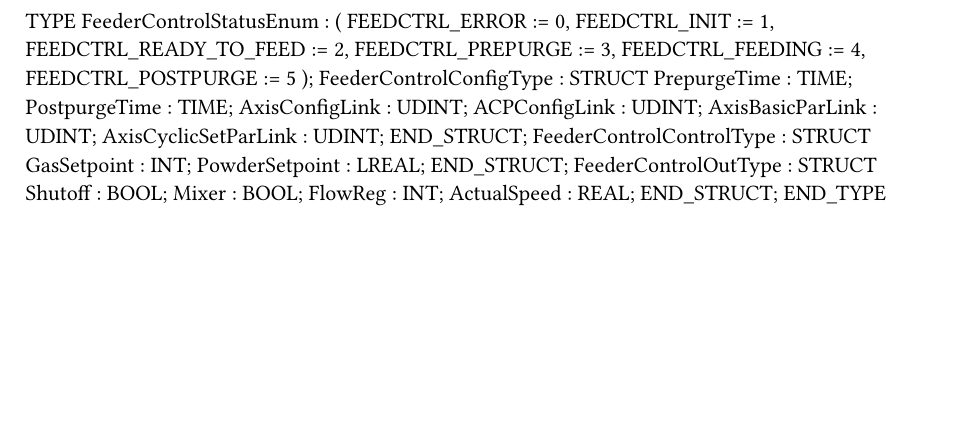
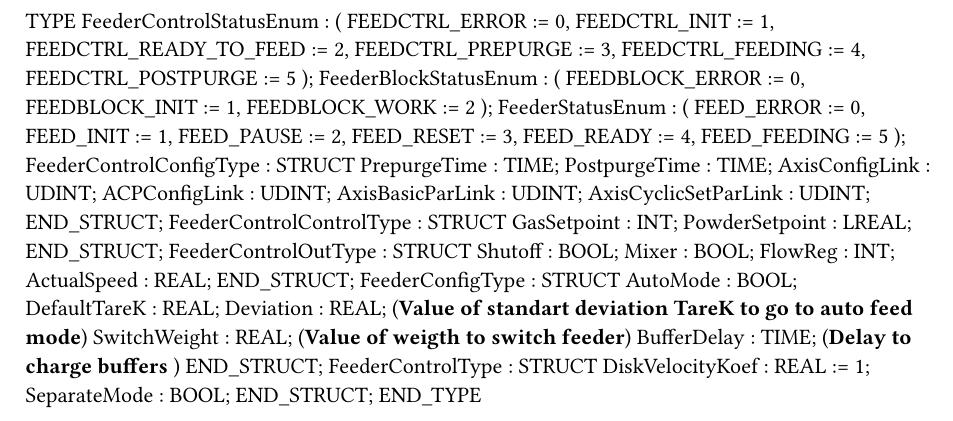
Before and after one commit to StankevichSL/FeederBR, a Typst document (Logical/FeederLib/Types.typ): part of the page, cut so that both start at the same text, the shorter picture padded with empty space. Compiled offline with Typst 0.15.

Commit message:
В процессе написания FBFeeder

```diff
--- a/Logical/FeederLib/Types.typ
+++ b/Logical/FeederLib/Types.typ
@@ -8,6 +8,21 @@ TYPE
 		FEEDCTRL_PREPURGE := 3,
 		FEEDCTRL_FEEDING := 4,
 		FEEDCTRL_POSTPURGE := 5
+		);
+	FeederBlockStatusEnum :
+		(
+		FEEDBLOCK_ERROR := 0,
+		FEEDBLOCK_INIT := 1,
+		FEEDBLOCK_WORK := 2
+		);
+	FeederStatusEnum :
+		(
+		FEED_ERROR := 0,
+		FEED_INIT := 1,
+		FEED_PAUSE := 2,
+		FEED_RESET := 3,
+		FEED_READY := 4,
+		FEED_FEEDING := 5
 		);
 	FeederControlConfigType : 	STRUCT
 		PrepurgeTime : TIME;
@@ -27,4 +42,15 @@ TYPE
 		FlowReg : INT;
 		ActualSpeed : REAL;
 	END_STRUCT;
+	FeederConfigType : 	STRUCT
+		AutoMode : BOOL;
+		DefaultTareK : REAL;
+		Deviation : REAL; (*Value of standart deviation TareK to go to auto feed mode*)
+		SwitchWeight : REAL; (*Value of weigth to switch feeder*)
+		BufferDelay : TIME; (*Delay to charge buffers *)
+	END_STRUCT;
+	FeederControlType : 	STRUCT
+		DiskVelocityKoef : REAL := 1;
+		SeparateMode : BOOL;
+	END_STRUCT;
 END_TYPE
```
Also changed, not shown: 3 other files.
